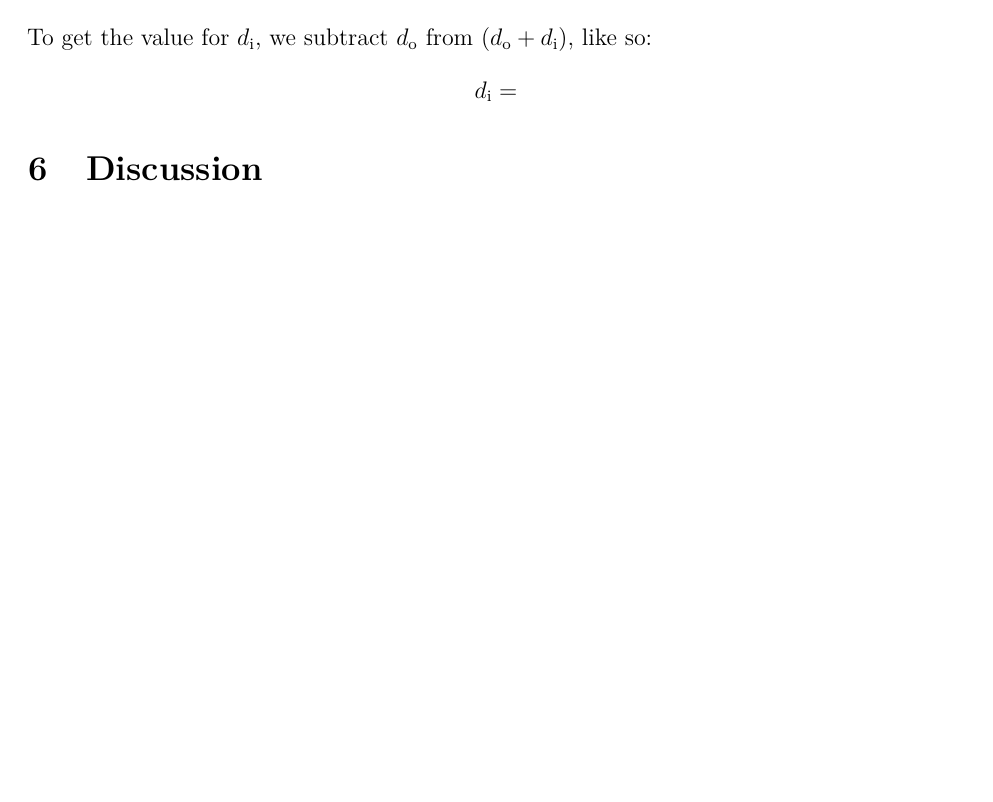
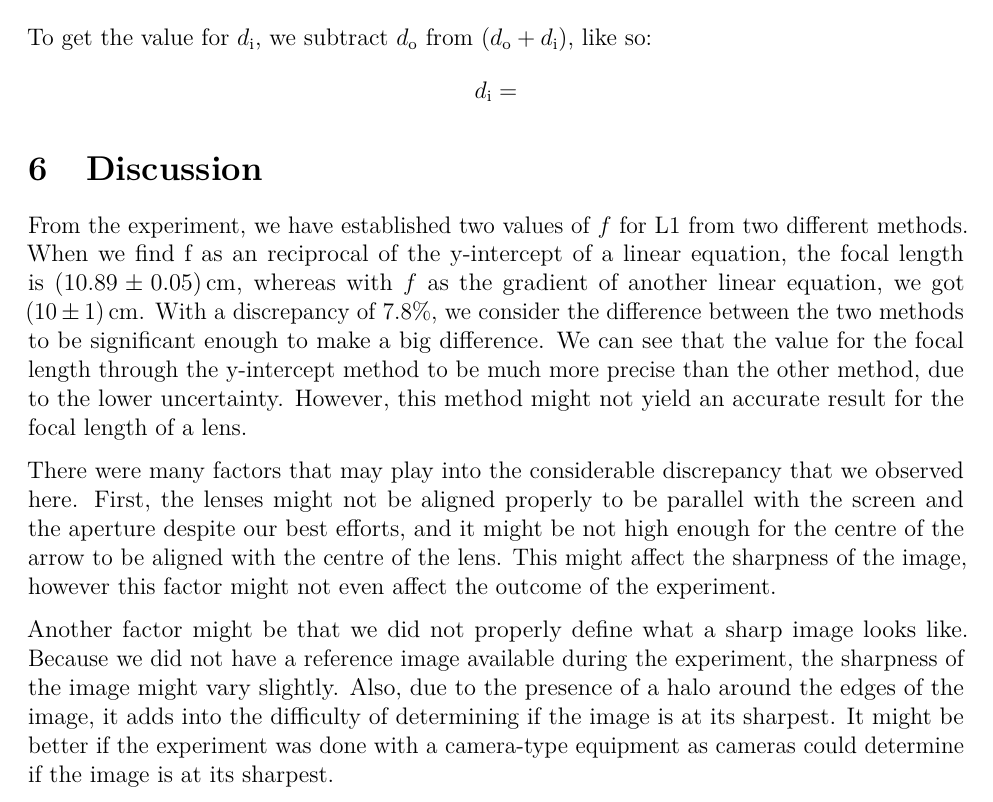
Before and after one commit to 3stantedja/physics-lab-report-8, a LaTeX document (report8.tex): part of page 4 of 4, cut so that both start at the same text, the shorter picture padded with empty space. Compiled offline with pdfLaTeX.

Commit message:
Started work on Discussion

```diff
--- a/report8.tex
+++ b/report8.tex
@@ -137,5 +137,12 @@ To get the value for \dist{i}, we subtract \dist{o} from (\(\mdist{o} + \mdist{i
 
 
 \section{Discussion}
+From the experiment, we have established two values of \(f\) for L1 from two different methods. When we find f as an reciprocal of the y-intercept of a linear equation, the focal length is \SI{10.89(5)}{\cm}, whereas with \(f\) as the gradient of another linear equation, we got \SI{10(1)}{\cm}. With a discrepancy of 7.8\%, we consider the difference between the two methods to be significant enough to make a big difference. We can see that the value for the focal length through the y-intercept method to be much more precise than the other method, due to the lower uncertainty. However, this method might not yield an accurate result for the focal length of a lens.
+
+There were many factors that may play into the considerable discrepancy that we observed here. First, the lenses might not be aligned properly to be parallel with the screen and the aperture despite our best efforts, and it might be not high enough for the centre of the arrow to be aligned with the centre of the lens. This might affect the sharpness of the image, however this factor might not even affect the outcome of the experiment.
+
+Another factor might be that we did not properly define what a sharp image looks like. Because we did not have a reference image available during the experiment, the sharpness of the image might vary slightly. Also, due to the presence of a halo around the edges of the image, it adds into the difficulty of determining if the image is at its sharpest. It might be better if the experiment was done with a camera-type equipment as cameras could determine if the image is at its sharpest.
+
+
 
 \end{document}
```
Also changed, not shown: report8.pdf.
